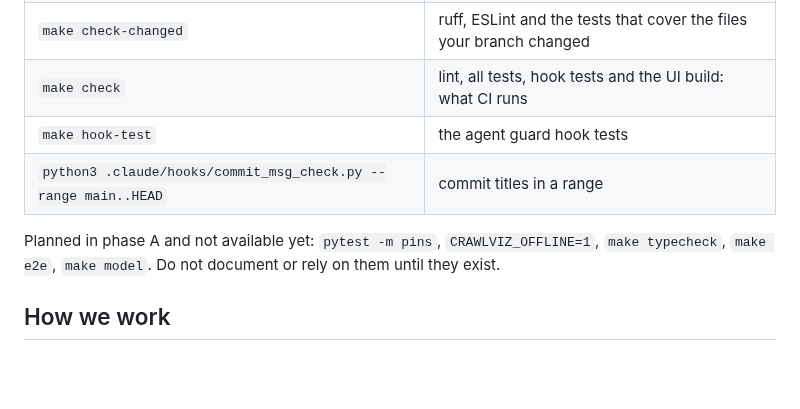
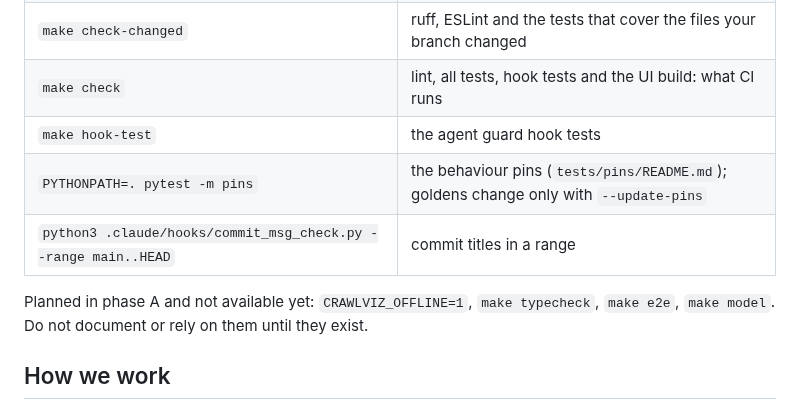
Before and after one commit to omarbounawarapy/CrawlViz, a Markdown page: AGENTS.md, the part around the change. Rendered like a GitHub page; blank space fills up the shorter version.

Commit message:
Docs: AGENTS.md lists the behaviour pins command

```diff
--- a/AGENTS.md
+++ b/AGENTS.md
@@ -34,9 +34,10 @@ domain has moved, its files stay where the table says.
 | `make check-changed` | ruff, ESLint and the tests that cover the files your branch changed |
 | `make check` | lint, all tests, hook tests and the UI build: what CI runs |
 | `make hook-test` | the agent guard hook tests |
+| `PYTHONPATH=. pytest -m pins` | the behaviour pins (`tests/pins/README.md`); goldens change only with `--update-pins` |
 | `python3 .claude/hooks/commit_msg_check.py --range main..HEAD` | commit titles in a range |
 
-Planned in phase A and not available yet: `pytest -m pins`, `CRAWLVIZ_OFFLINE=1`,
+Planned in phase A and not available yet: `CRAWLVIZ_OFFLINE=1`,
 `make typecheck`, `make e2e`, `make model`. Do not document or rely on them until they exist.
 
 ## How we work
```
